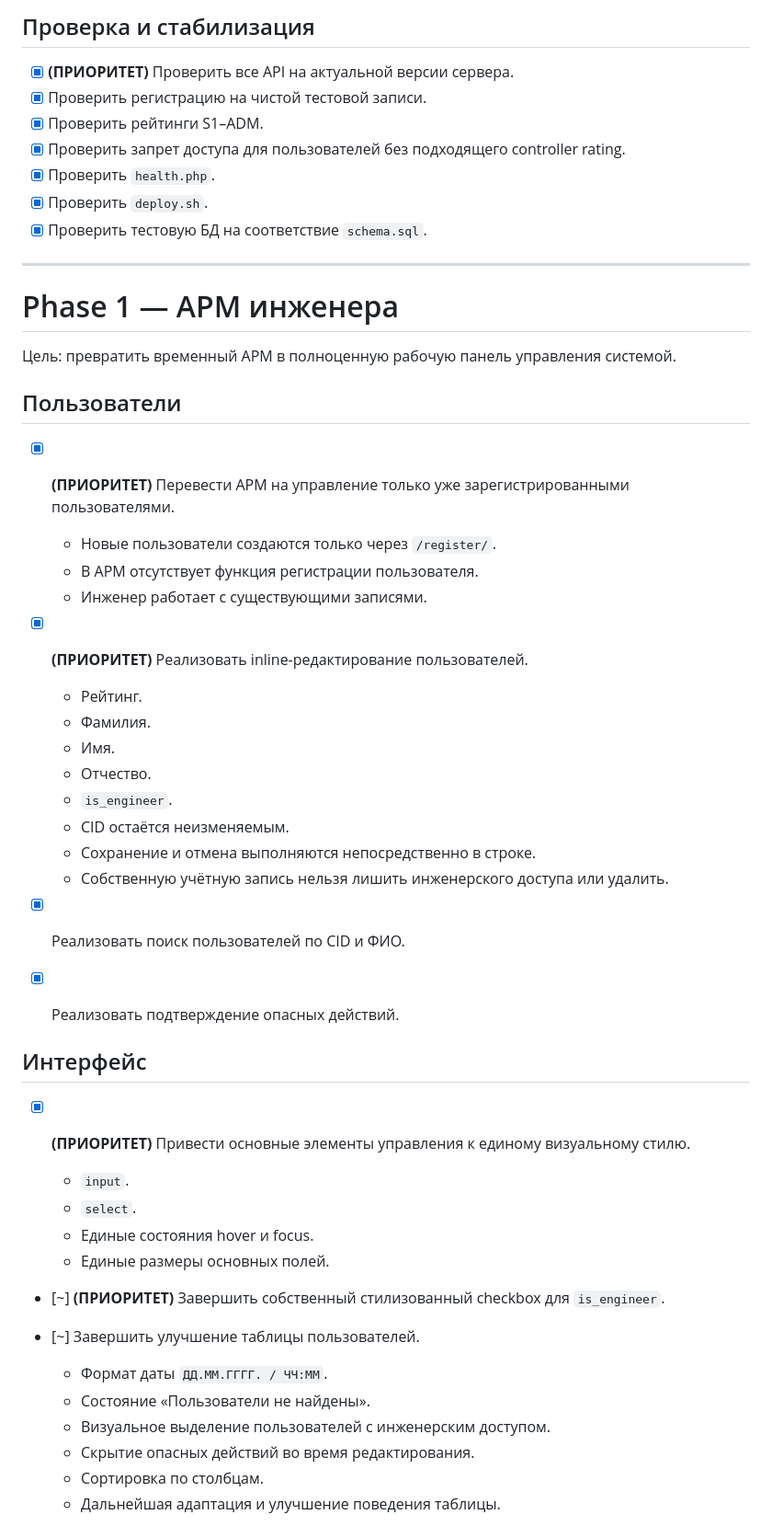
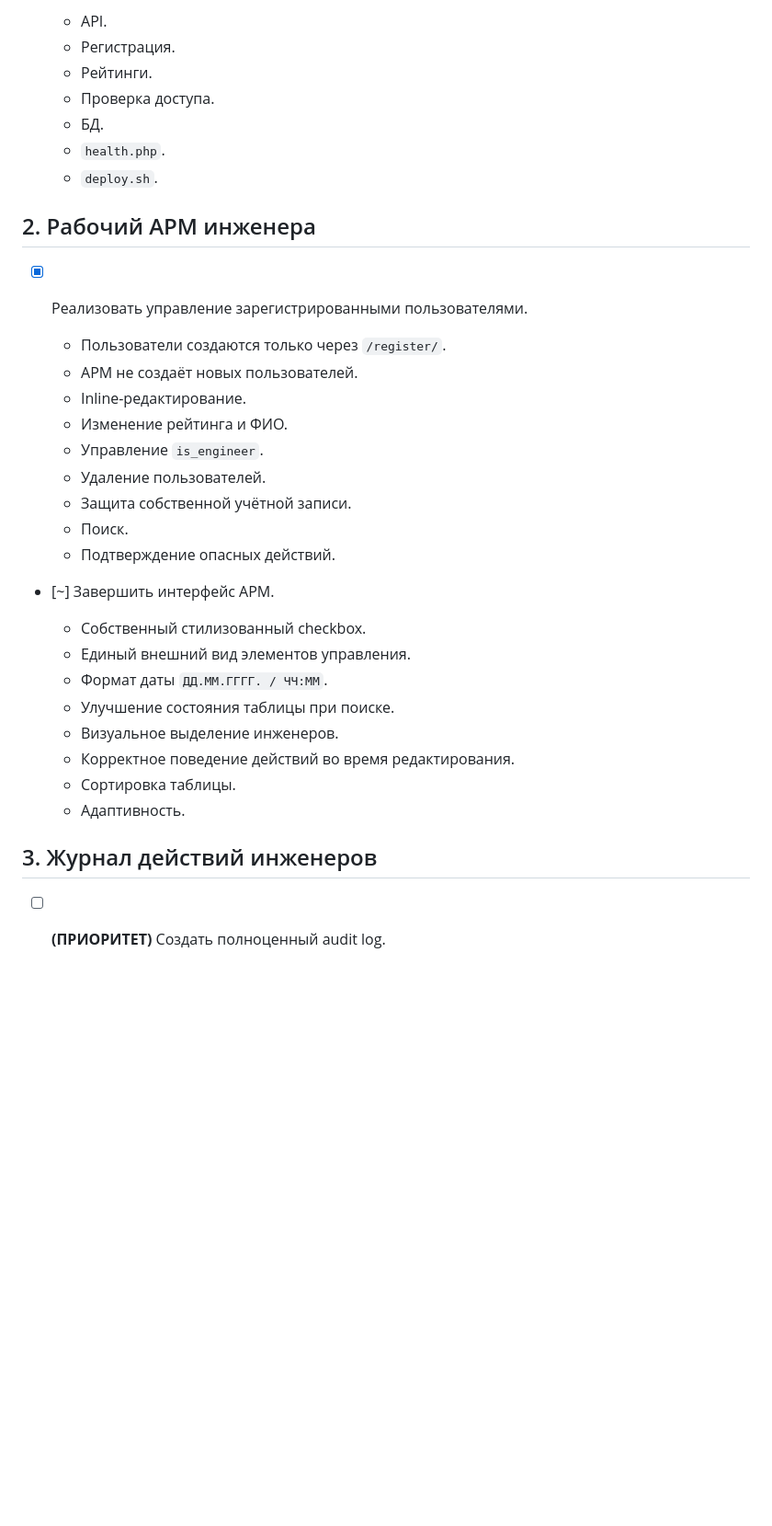
Before and after one commit to Yurko-v/ATM-Galaktika-ULLL, a Markdown page: ROADMAP.md, the part around one of its changes. Shown at 92% size. Drawn GitHub-style; blank space fills up the shorter version.

```diff
--- a/ROADMAP.md
+++ b/ROADMAP.md
@@ -67,60 +60,38 @@
 
-## Проверка и стабилизация
+  * API.
+  * Регистрация.
+  * Рейтинги.
+  * Проверка доступа.
+  * БД.
+  * `health.php`.
+  * `deploy.sh`.
 
-* [x] **(ПРИОРИТЕТ)** Проверить все API на актуальной версии сервера.
-* [x] Проверить регистрацию на чистой тестовой записи.
-* [x] Проверить рейтинги S1–ADM.
-* [x] Проверить запрет доступа для пользователей без подходящего controller rating.
-* [x] Проверить `health.php`.
-* [x] Проверить `deploy.sh`.
-* [x] Проверить тестовую БД на соответствие `schema.sql`.
+## 2. Рабочий АРМ инженера
 
----
+* [x] Реализовать управление зарегистрированными пользователями.
 
-# Phase 1 — АРМ инженера
+  * Пользователи создаются только через `/register/`.
+  * АРМ не создаёт новых пользователей.
+  * Inline-редактирование.
+  * Изменение рейтинга и ФИО.
+  * Управление `is_engineer`.
+  * Удаление пользователей.
+  * Защита собственной учётной записи.
+  * Поиск.
+  * Подтверждение опасных действий.
 
-Цель: превратить временный АРМ в полноценную рабочую панель управления системой.
+* [~] Завершить интерфейс АРМ.
 
-## Пользователи
+  * Собственный стилизованный checkbox.
+  * Единый внешний вид элементов управления.
+  * Формат даты `ДД.ММ.ГГГГ. / ЧЧ:ММ`.
+  * Улучшение состояния таблицы при поиске.
+  * Визуальное выделение инженеров.
+  * Корректное поведение действий во время редактирования.
+  * Сортировка таблицы.
+  * Адаптивность.
 
-* [x] **(ПРИОРИТЕТ)** Перевести АРМ на управление только уже зарегистрированными пользователями.
+## 3. Журнал действий инженеров
 
-  * Новые пользователи создаются только через `/register/`.
-  * В АРМ отсутствует функция регистрации пользователя.
-  * Инженер работает с существующими записями.
+* [ ] **(ПРИОРИТЕТ)** Создать полноценный audit log.
 
-* [x] **(ПРИОРИТЕТ)** Реализовать inline-редактирование пользователей.
-
-  * Рейтинг.
-  * Фамилия.
-  * Имя.
-  * Отчество.
-  * `is_engineer`.
-  * CID остаётся неизменяемым.
-  * Сохранение и отмена выполняются непосредственно в строке.
-  * Собственную учётную запись нельзя лишить инженерского доступа или удалить.
-
-* [x] Реализовать поиск пользователей по CID и ФИО.
-
-* [x] Реализовать подтверждение опасных действий.
-
-## Интерфейс
-
-* [x] **(ПРИОРИТЕТ)** Привести основные элементы управления к единому визуальному стилю.
-
-  * `input`.
-  * `select`.
-  * Единые состояния hover и focus.
-  * Единые размеры основных полей.
-
-* [~] **(ПРИОРИТЕТ)** Завершить собственный стилизованный checkbox для `is_engineer`.
-
-* [~] Завершить улучшение таблицы пользователей.
-
-  * Формат даты `ДД.ММ.ГГГГ. / ЧЧ:ММ`.
-  * Состояние «Пользователи не найдены».
-  * Визуальное выделение пользователей с инженерским доступом.
-  * Скрытие опасных действий во время редактирования.
-  * Сортировка по столбцам.
-  * Дальнейшая адаптация и улучшение поведения таблицы.
-
```
Also changed, not shown: other parts of ROADMAP.md (+263 -261 lines).
